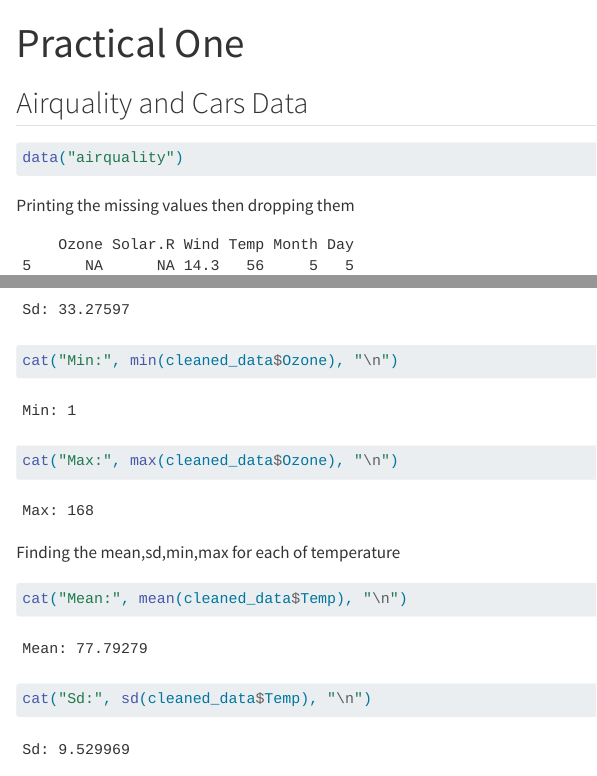
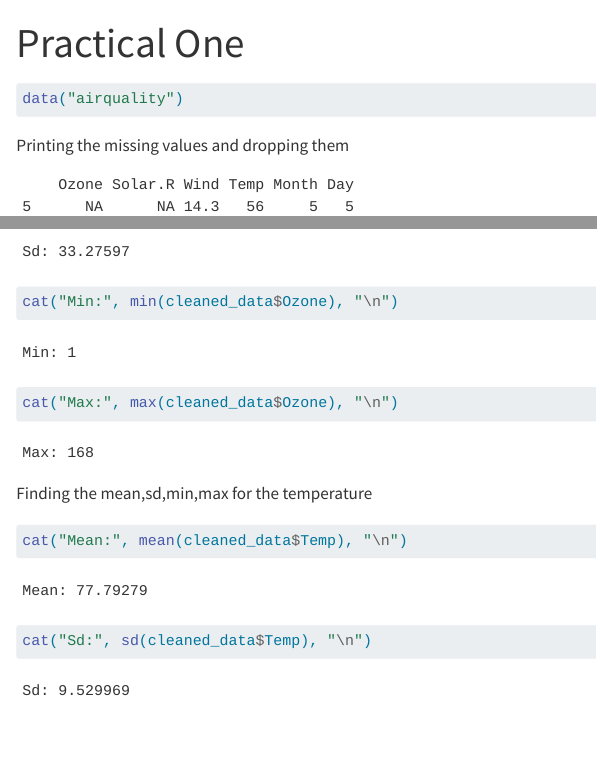
Before and after one commit to Xivumbiwa/STATISTICAL-COMPUTING, a Quarto document (Practical One.qmd): the page in a window 1100 px wide, from its top, and a second part further down, joined at a grey line. Rendered offline with R 4.5, knitr and Pandoc in place of Quarto, with nearby package versions.

Commit message:
Prac One

````diff
--- a/Practical One.qmd
+++ b/Practical One.qmd
@@ -4,13 +4,12 @@ format: html
 editor: visual
 ---
 
-## Airquality and Cars Data
-
 ```{r}
 data("airquality")
+
 ```
 
-Printing the missing values then dropping them
+Printing the missing values and dropping them
 
 ```{r}
 #| echo: false
@@ -30,13 +29,11 @@ cat("Mean:", mean(cleaned_data$Ozone), "\n")
 cat("Sd:", sd(cleaned_data$Ozone), "\n")
 cat("Min:", min(cleaned_data$Ozone), "\n")
 cat("Max:", max(cleaned_data$Ozone), "\n")
-
 ```
 
-Finding the mean,sd,min,max for each of temperature
+Finding the mean,sd,min,max for the temperature
 
 ```{r}
-
 cat("Mean:", mean(cleaned_data$Temp), "\n")
 cat("Sd:", sd(cleaned_data$Temp), "\n")
 cat("Min:", min(cleaned_data$Temp), "\n")
````
Also changed, not shown: Practical One.qmd (4 more changed lines).
